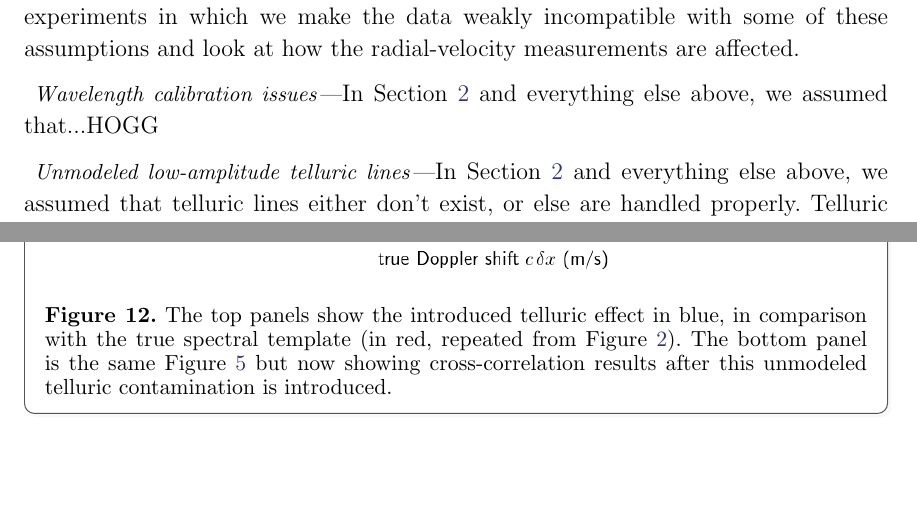
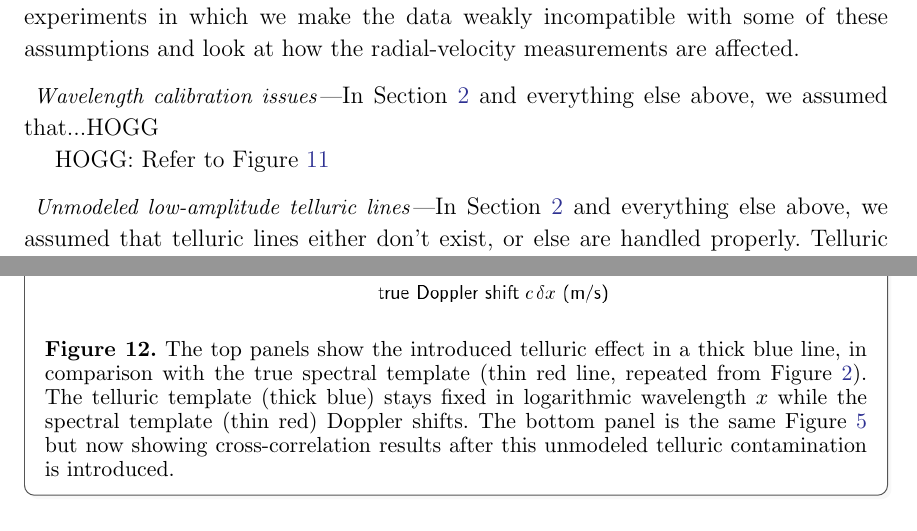
Before and after one commit to davidwhogg/EPRV2, a LaTeX paper (paper/main.tex): two parts of pages 19 and 21 of 22, joined at a grey line, cut so that both start at the same text, the shorter picture padded with empty space. Compiled offline with pdfLaTeX.

Commit message:
Updates from Overleaf

```diff
--- a/paper/main.tex
+++ b/paper/main.tex
@@ -548,6 +551,8 @@ Here we perform experiments in which we make the data weakly incompatible with s
 \paragraph{Wavelength calibration issues}
 In \secref{sec:assumptions} and everything else above, we assumed that...HOGG
 
+HOGG: Refer to \figref{fig:calibration}
+
 \begin{figure}[tp]
   \begin{mdframed}
     \begin{center}
@@ -571,7 +578,7 @@ Here we test the sensitivity to this assumption by adding in HOGG WHAT AND HOW?
     \includegraphics[width=\textwidth]{../notebook/telluricmodel.png}
     \includegraphics[width=\textwidth]{../notebook/telluric.png}
     \end{center}
-    \caption{The top panels show the introduced telluric effect in blue, in comparison with the true spectral template (in red, repeated from \figref{fig:datazoom}). The bottom panel is the same \figref{fig:ccfrvs} but now showing cross-correlation results after this unmodeled telluric contamination is introduced.\label{fig:variable}}
+    \caption{The top panels show the introduced telluric effect in a thick blue line, in comparison with the true spectral template (thin red line, repeated from \figref{fig:datazoom}). The telluric template (thick blue) stays fixed in logarithmic wavelength $x$ while the spectral template (thin red) Doppler shifts. The bottom panel is the same \figref{fig:ccfrvs} but now showing cross-correlation results after this unmodeled telluric contamination is introduced.\label{fig:telluric}}
   \end{mdframed}
 \end{figure}
 
```
Also changed, not shown: paper/main.tex (7 more changed lines).
